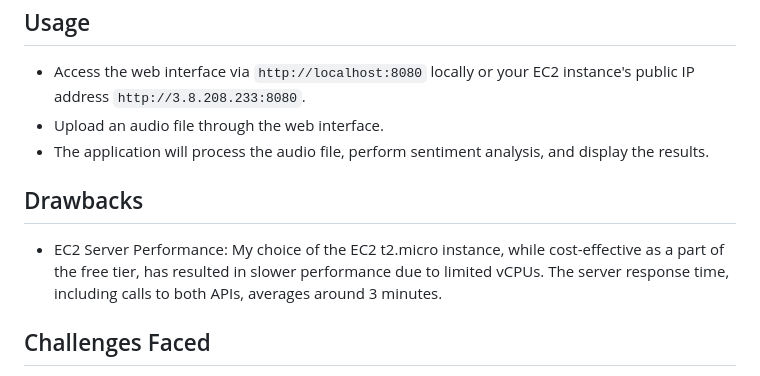
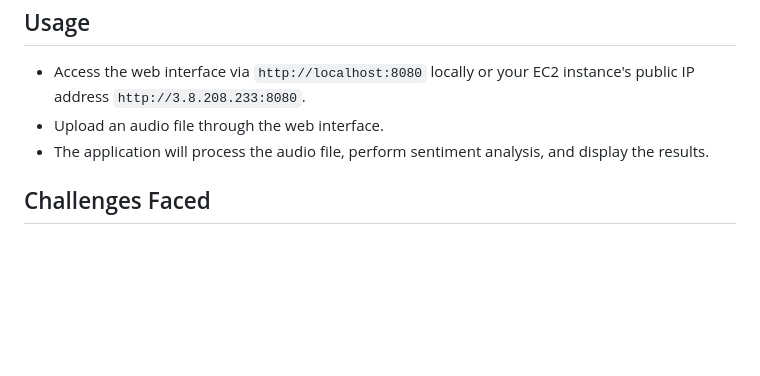
Before and after one commit to sriramvinn/Speech-text-to-psycoligical-analysis, a Markdown page: README.md, the part around the change. GitHub-like rendering; blank space fills up the shorter version.

```diff
--- a/README.md
+++ b/README.md
@@ -87,9 +87,6 @@ The application is deployed on an AWS EC2 instance using a self-hosted runner fo
 - Upload an audio file through the web interface.
 - The application will process the audio file, perform sentiment analysis, and display the results.
 
-## Drawbacks
-- EC2 Server Performance: My choice of the EC2 t2.micro instance, while cost-effective as a part of the free tier, has resulted in slower performance due to limited vCPUs. The server response time, including calls to both APIs, averages around 3 minutes.
-
 ## Challenges Faced
 
 - **Audio to Text**: For local setups, I use Whisper for transcription and Pyannote for speaker identification. Matching the given text example required careful audio processing.
```
